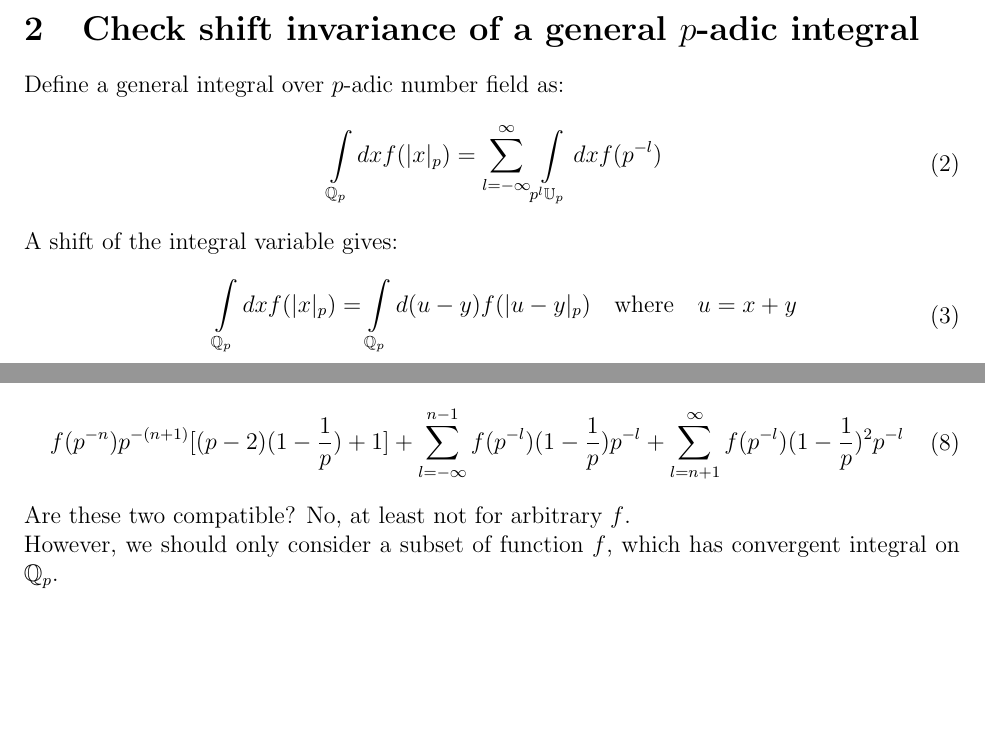
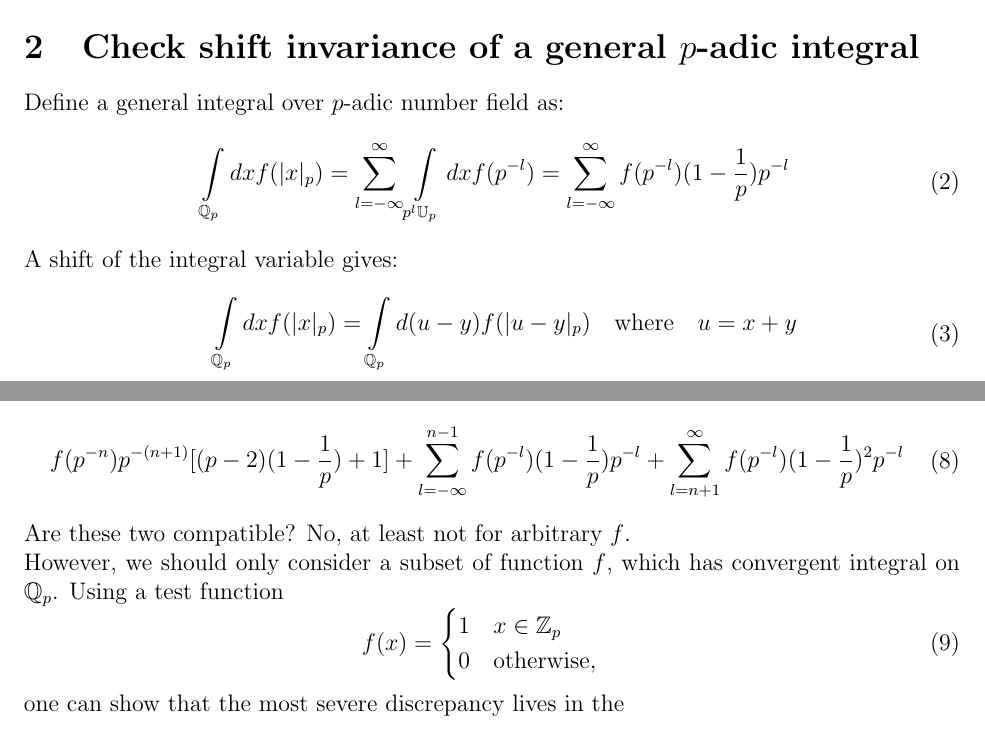
Before and after one commit to ZimingJi/Calculating_Vladimirov-derivatives, a LaTeX document (Calculating_V-derivatives.tex): two parts of pages 1 and 2 of 2, joined at a grey line, cut so that both start at the same text, the shorter picture padded with empty space. Compiled offline with pdfLaTeX.

```diff
--- a/Calculating_V-derivatives.tex
+++ b/Calculating_V-derivatives.tex
@@ -44,7 +44,7 @@
 Define a general integral over $p$-adic number field as:
 \begin{equation}
 \begin{aligned}
-&\quad \int\limits_{\mathbb{Q}_p} dx f(|x|_p)=\sum\limits_{l=-\infty}^{\infty}\int\limits_{p^l\mathbb{U}_p}dx f(p^{-l})
+&\quad \int\limits_{\mathbb{Q}_p} dx f(|x|_p)=\sum\limits_{l=-\infty}^{\infty}\int\limits_{p^l\mathbb{U}_p}dx f(p^{-l})=\sum\limits_{l=-\infty}^{\infty}f(p^{-l})(1-\frac{1}{p})p^{-l}
 \end{aligned}
 \end{equation}
 A shift of the integral variable gives:
@@ -88,5 +88,13 @@
 \end{aligned}
 \end{equation}
 Are these two compatible? No, at least not for arbitrary $f$. \\
-However, we should only consider a subset of function $f$, which has convergent integral on $\mathbb{Q}_p$.
+However, we should only consider a subset of function $f$, which has convergent integral on $\mathbb{Q}_p$. Using a test function
+\begin{equation}
+f(x)=
+\begin{cases}
+1\quad x\in \mathbb{Z}_p\\
+0\quad \text{otherwise},
+\end{cases}
+\end{equation}
+one can show that the most severe discrepancy lives in the
 \end{document}
```
Also changed, not shown: Calculating_V-derivatives.pdf, 3 other files.
